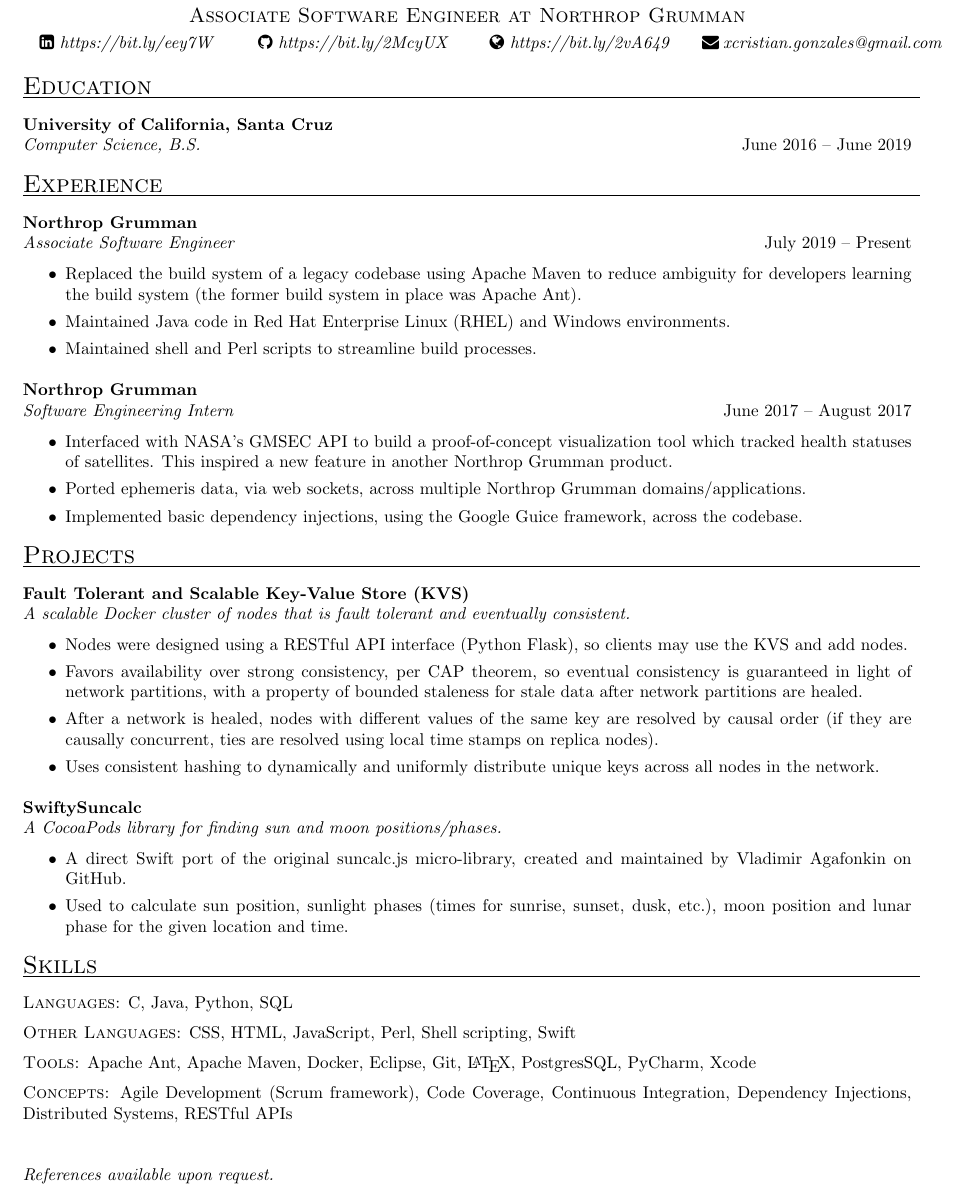
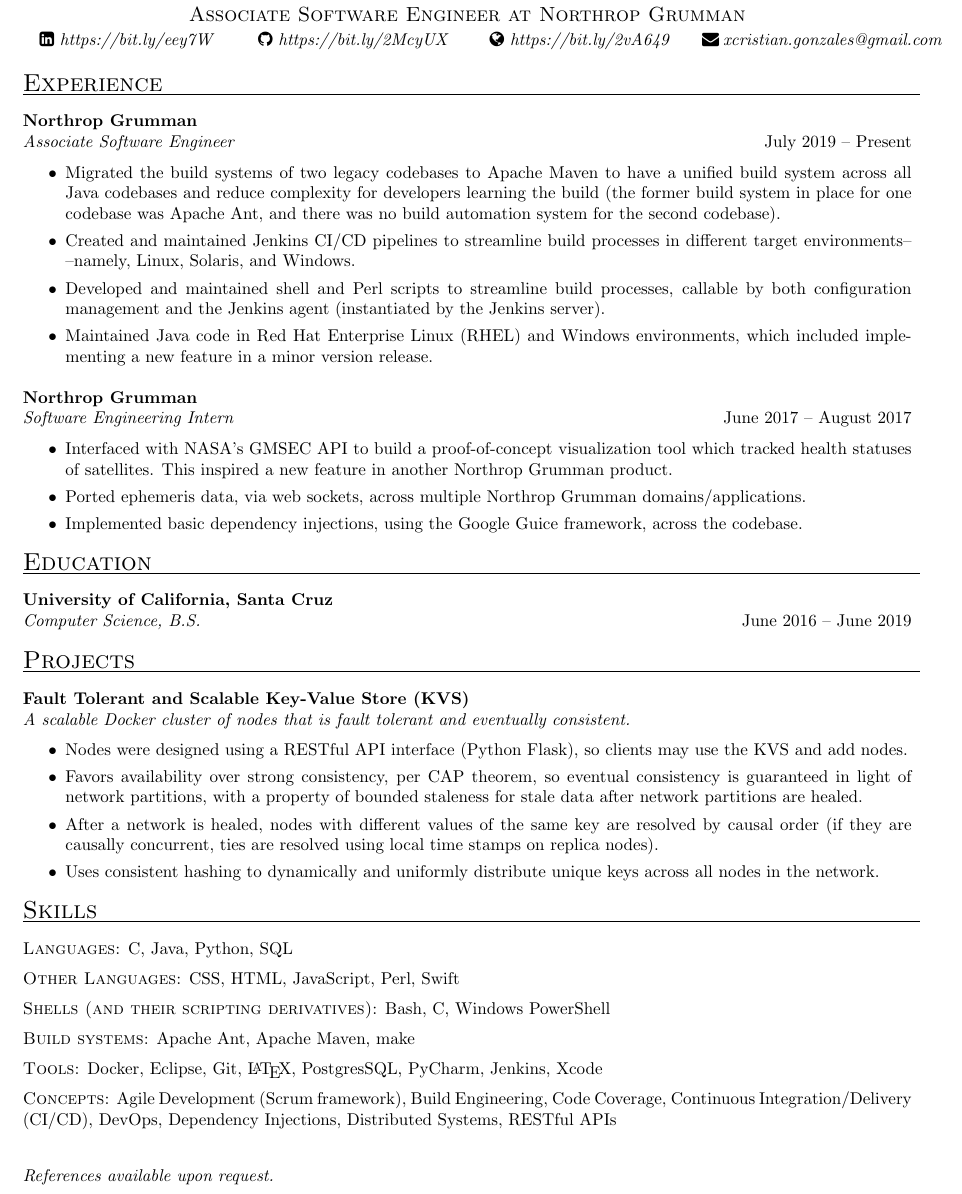
Before and after one commit to cristiangonzales/My-Resume, a LaTeX CV (My_Resume.tex): part of the page, cut so that both start at the same text. Compiled offline with pdfLaTeX.

Commit message:
Resume updates

```diff
--- a/My_Resume.tex
+++ b/My_Resume.tex
@@ -61,17 +61,6 @@
 
 \vspace{-3mm}
 
-% Education
-\textsc{{\Large Education}}
-\vspace{0.5mm}
-\hrule width18.5cm
-%%%%%%%%%%%%%%%%%%%%%%%%
-\textbf{University of California, Santa Cruz}\\
-\textit{Computer Science, B.S.}
-\hfill
-June 2016 -- June 2019\\
-\vspace{-4mm}
-
 % Experience
 \textsc{{\Large Experience}}
 \vspace{0.5mm}
@@ -83,9 +72,10 @@
 July 2019 -- Present\\[1mm]
 	\begin{itemize}
 		\vspace{-3mm}
-    \item Replaced the build system of a legacy codebase using Apache Maven to reduce ambiguity for developers learning the build system (the former build system in place was Apache Ant).
-    \item Maintained Java code in Red Hat Enterprise Linux (RHEL) and Windows environments.
-    \item Maintained shell and Perl scripts to streamline build processes.
+    \item Migrated the build systems of two legacy codebases to Apache Maven to have a unified build system across all Java codebases and reduce complexity for developers learning the build (the former build system in place for one codebase was Apache Ant, and there was no build automation system for the second codebase).
+    \item Created and maintained Jenkins CI/CD pipelines to streamline build processes in different target environments--–namely, Linux, Solaris, and Windows.
+    \item Developed and maintained shell and Perl scripts to streamline build processes, callable by both configuration management and the Jenkins agent (instantiated by the Jenkins server).
+    \item Maintained Java code in Red Hat Enterprise Linux (RHEL) and Windows environments, which included implementing a new feature in a minor version release.
   \end{itemize}
 %%%%%%%%%%%%%%%%%%%%%%%%
 %%%%%%%%%%%%%%%%%%%%%%%%
@@ -101,6 +91,18 @@
 	\end{itemize}
 %%%%%%%%%%%%%%%%%%%%%%%%
 
+% Education
+\textsc{{\Large Education}}
+\vspace{0.5mm}
+\hrule width18.5cm
+%%%%%%%%%%%%%%%%%%%%%%%%
+\textbf{University of California, Santa Cruz}\\
+\textit{Computer Science, B.S.}
+\hfill
+June 2016 -- June 2019\\
+\vspace{-4mm}
+
+%%%%%%%%%%%%%%%%%%%%%%%%
 % Projects
 \textsc{{\Large Projects}}
 \vspace{0.5mm}
@@ -116,23 +118,17 @@
 		\item Uses consistent hashing to dynamically and uniformly distribute unique keys across all nodes in the network.
 	\end{itemize}
 %%%%%%%%%%%%%%%%%%%%%%%%
-\textbf{SwiftySuncalc}\\
-\textit{A CocoaPods library for finding sun and moon positions/phases.}
-	\vspace{2mm}
-	\begin{itemize}
-		\item A direct Swift port of the original suncalc.js micro-library, created and maintained by Vladimir Agafonkin on GitHub.
-		\item Used to calculate sun position, sunlight phases (times for sunrise, sunset, dusk, etc.), moon position and lunar phase for the given location and time.
-  \end{itemize}
-%%%%%%%%%%%%%%%%%%%%%%%%
 
 % Skills section
 \textsc{{\Large Skills}}
 \vspace{0.5mm}
 \hrule width18.5cm
 	\textsc{Languages:} C, Java, Python, SQL\\[2mm]
-  \textsc{Other Languages:} CSS, HTML, JavaScript, Perl, Shell scripting, Swift\\[2mm]
-  \textsc{Tools:} Apache Ant, Apache Maven, Docker, Eclipse, Git, \LaTeX, PostgresSQL, PyCharm, Xcode\\[2mm]
-	\textsc{Concepts:} Agile Development (Scrum framework), Code Coverage, Continuous Integration, Dependency Injections, Distributed Systems, RESTful APIs\\[0.5mm]
+  \textsc{Other Languages:} CSS, HTML, JavaScript, Perl, Swift\\[2mm]
+  \textsc{Shells (and their scripting derivatives):} Bash, C, Windows PowerShell\\[2mm]
+  \textsc{Build systems:} Apache Ant, Apache Maven, make\\[2mm]
+  \textsc{Tools:} Docker, Eclipse, Git, \LaTeX, PostgresSQL, PyCharm, Jenkins, Xcode\\[2mm]
+  \textsc{Concepts:} Agile Development (Scrum framework), Build Engineering, Code Coverage, Continuous Integration/Delivery (CI/CD), DevOps, Dependency Injections, Distributed Systems, RESTful APIs\\[0.5mm]
 \vspace{-2mm}
 \end{resume}
 \lfoot{\textit{References available upon request.}}
```
Also changed, not shown: My_Resume.pdf.
